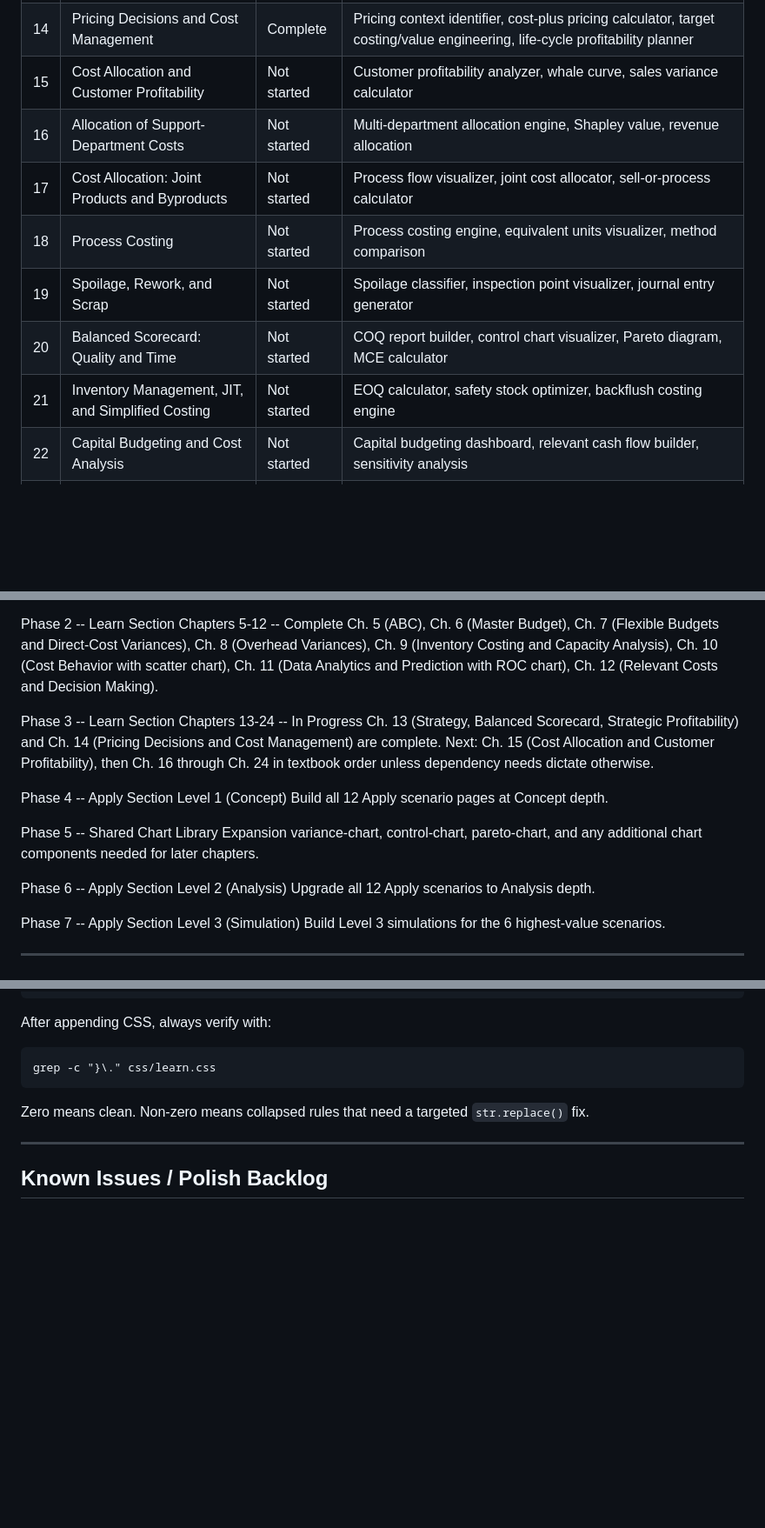
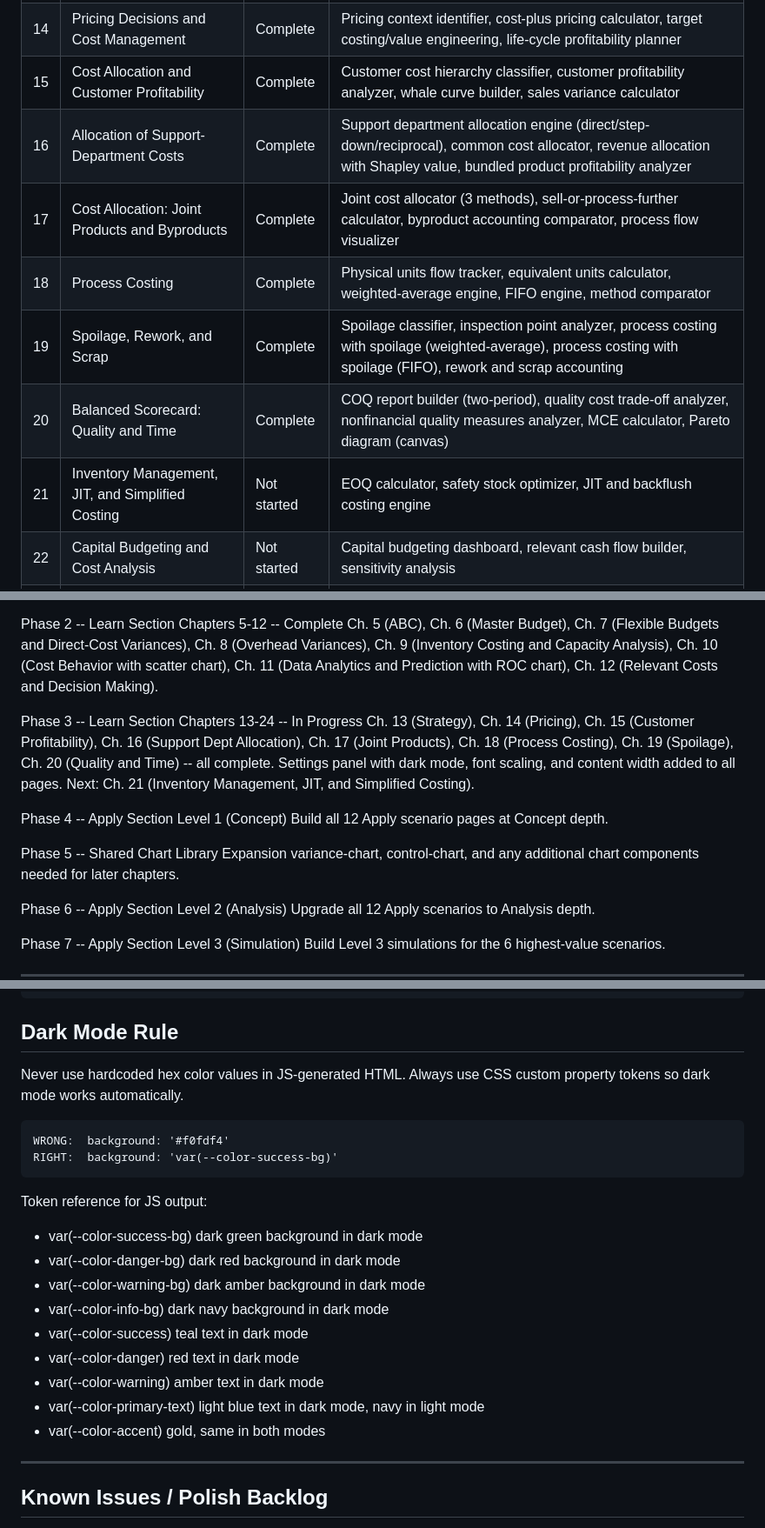
Before and after one commit to Careycarroll/Managerial-Accounting, a Markdown page: README.md, 3 parts joined by grey strips. Shown at 87% size. Drawn GitHub-style; blank space fills up the shorter version.

Commit message:
docs: update README and agent prompt to reflect Ch 1-20 complete

```diff
--- a/README.md
+++ b/README.md
@@ -45,13 +45,13 @@ Build a comprehensive interactive learning companion that covers every concept i
 | 12 | Decision Making and Relevant Information | Complete | Relevant cost identifier, special order analyzer, make-or-buy calculator, product mix/bottleneck manager, add/drop and equipment replacement |
 | 13 | Strategy, Balanced Scorecard, Strategic Profitability | Complete | Strategy identifier, balanced scorecard builder, strategic profitability analyzer, engineered vs discretionary cost classifier |
 | 14 | Pricing Decisions and Cost Management | Complete | Pricing context identifier, cost-plus pricing calculator, target costing/value engineering, life-cycle profitability planner |
-| 15 | Cost Allocation and Customer Profitability | Not started | Customer profitability analyzer, whale curve, sales variance calculator |
-| 16 | Allocation of Support-Department Costs | Not started | Multi-department allocation engine, Shapley value, revenue allocation |
-| 17 | Cost Allocation: Joint Products and Byproducts | Not started | Process flow visualizer, joint cost allocator, sell-or-process calculator |
-| 18 | Process Costing | Not started | Process costing engine, equivalent units visualizer, method comparison |
-| 19 | Spoilage, Rework, and Scrap | Not started | Spoilage classifier, inspection point visualizer, journal entry generator |
-| 20 | Balanced Scorecard: Quality and Time | Not started | COQ report builder, control chart visualizer, Pareto diagram, MCE calculator |
-| 21 | Inventory Management, JIT, and Simplified Costing | Not started | EOQ calculator, safety stock optimizer, backflush costing engine |
+| 15 | Cost Allocation and Customer Profitability | Complete | Customer cost hierarchy classifier, customer profitability analyzer, whale curve builder, sales variance calculator |
+| 16 | Allocation of Support-Department Costs | Complete | Support department allocation engine (direct/step-down/reciprocal), common cost allocator, revenue allocation with Shapley value, bundled product profitability analyzer |
+| 17 | Cost Allocation: Joint Products and Byproducts | Complete | Joint cost allocator (3 methods), sell-or-process-further calculator, byproduct accounting comparator, process flow visualizer |
+| 18 | Process Costing | Complete | Physical units flow tracker, equivalent units calculator, weighted-average engine, FIFO engine, method comparator |
+| 19 | Spoilage, Rework, and Scrap | Complete | Spoilage classifier, inspection point analyzer, process costing with spoilage (weighted-average), process costing with spoilage (FIFO), rework and scrap accounting |
+| 20 | Balanced Scorecard: Quality and Time | Complete | COQ report builder (two-period), quality cost trade-off analyzer, nonfinancial quality measures analyzer, MCE calculator, Pareto diagram (canvas) |
+| 21 | Inventory Management, JIT, and Simplified Costing | Not started | EOQ calculator, safety stock optimizer, JIT and backflush costing engine |
 | 22 | Capital Budgeting and Cost Analysis | Not started | Capital budgeting dashboard, relevant cash flow builder, sensitivity analysis |
 | 23 | Management Control Systems and Transfer Pricing | Not started | Transfer pricing calculator, goal congruence test, multinational tax tool |
 | 24 | Performance Measurement and Compensation | Not started | Performance dashboard, DuPont decomposition, WACC calculator |
@@ -129,13 +133,15 @@ Phase 2 -- Learn Section Chapters 5-12 -- Complete
 Ch. 5 (ABC), Ch. 6 (Master Budget), Ch. 7 (Flexible Budgets and Direct-Cost Variances), Ch. 8 (Overhead Variances), Ch. 9 (Inventory Costing and Capacity Analysis), Ch. 10 (Cost Behavior with scatter chart), Ch. 11 (Data Analytics and Prediction with ROC chart), Ch. 12 (Relevant Costs and Decision Making).
 
 Phase 3 -- Learn Section Chapters 13-24 -- In Progress
-Ch. 13 (Strategy, Balanced Scorecard, Strategic Profitability) and Ch. 14 (Pricing Decisions and Cost Management) are complete. Next: Ch. 15 (Cost Allocation and Customer Profitability), then Ch. 16 through Ch. 24 in textbook order unless dependency needs dictate otherwise.
+Ch. 13 (Strategy), Ch. 14 (Pricing), Ch. 15 (Customer Profitability), Ch. 16 (Support Dept Allocation), Ch. 17 (Joint Products), Ch. 18 (Process Costing), Ch. 19 (Spoilage), Ch. 20 (Quality and Time) -- all complete.
+Settings panel with dark mode, font scaling, and content width added to all pages.
+Next: Ch. 21 (Inventory Management, JIT, and Simplified Costing).
 
 Phase 4 -- Apply Section Level 1 (Concept)
 Build all 12 Apply scenario pages at Concept depth.
 
 Phase 5 -- Shared Chart Library Expansion
-variance-chart, control-chart, pareto-chart, and any additional chart components needed for later chapters.
+variance-chart, control-chart, and any additional chart components needed for later chapters.
 
 Phase 6 -- Apply Section Level 2 (Analysis)
 Upgrade all 12 Apply scenarios to Analysis depth.
@@ -171,11 +177,23 @@ Always write CSS as a Python list of strings and join with newline:
     with open(path, 'a') as f:
         f.write('\n'.join(lines) + '\n')
 
-After appending CSS, always verify with:
+## Dark Mode Rule
 
-    grep -c "}\." css/learn.css
+Never use hardcoded hex color values in JS-generated HTML. Always use CSS custom property tokens so dark mode works automatically.
 
-Zero means clean. Non-zero means collapsed rules that need a targeted `str.replace()` fix.
+    WRONG:  background: '#f0fdf4'
+    RIGHT:  background: 'var(--color-success-bg)'
+
+Token reference for JS output:
+- var(--color-success-bg)     dark green background in dark mode
+- var(--color-danger-bg)      dark red background in dark mode
+- var(--color-warning-bg)     dark amber background in dark mode
+- var(--color-info-bg)        dark navy background in dark mode
+- var(--color-success)        teal text in dark mode
+- var(--color-danger)         red text in dark mode
+- var(--color-warning)        amber text in dark mode
+- var(--color-primary-text)   light blue text in dark mode, navy in light mode
+- var(--color-accent)         gold, same in both modes
 
 ---
 
```
Also changed, not shown: other parts of README.md (+8 -4 lines).
